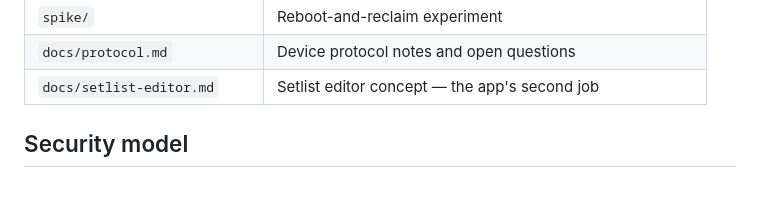
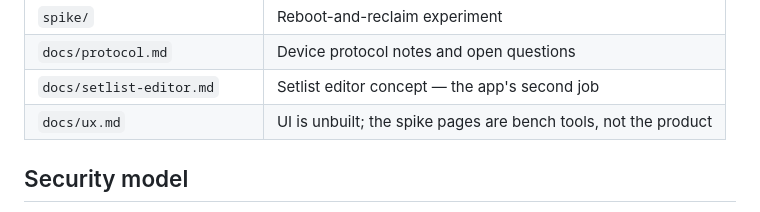
Before and after one commit to nawia-cybernetyka/crossroads, a Markdown page: README.md, the part around the change. Rendered like a GitHub page.

```diff
--- a/README.md
+++ b/README.md
@@ -66,6 +66,7 @@ A native build reuses the same TypeScript UI and core and swaps one file.
 | `spike/` | Reboot-and-reclaim experiment |
 | `docs/protocol.md` | Device protocol notes and open questions |
 | `docs/setlist-editor.md` | Setlist editor concept — the app's second job |
+| `docs/ux.md` | UI is unbuilt; the spike pages are bench tools, not the product |
 
 ## Security model
 
```
Also changed, not shown: docs/ux.md (added, +42 -0 lines).
